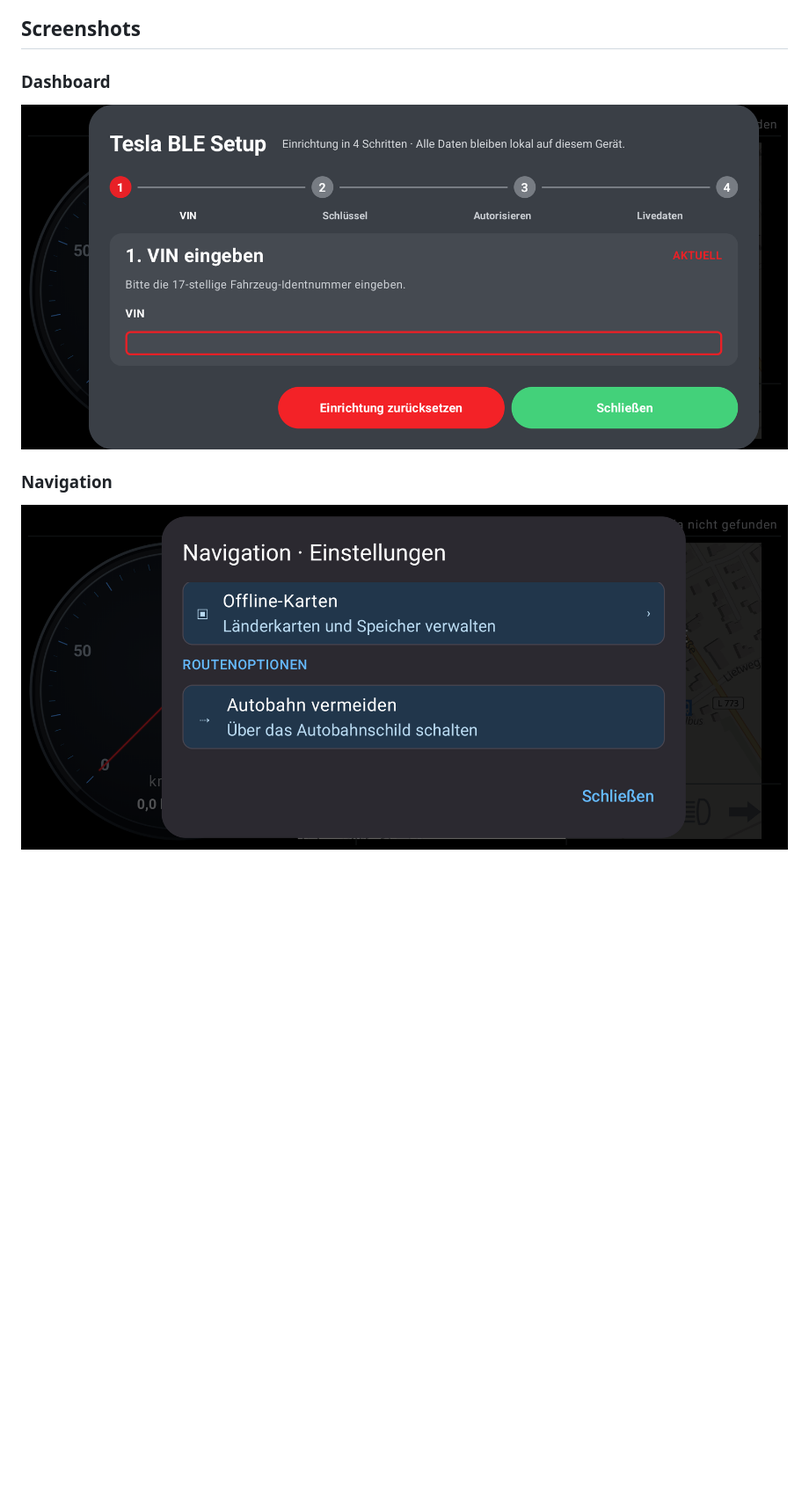
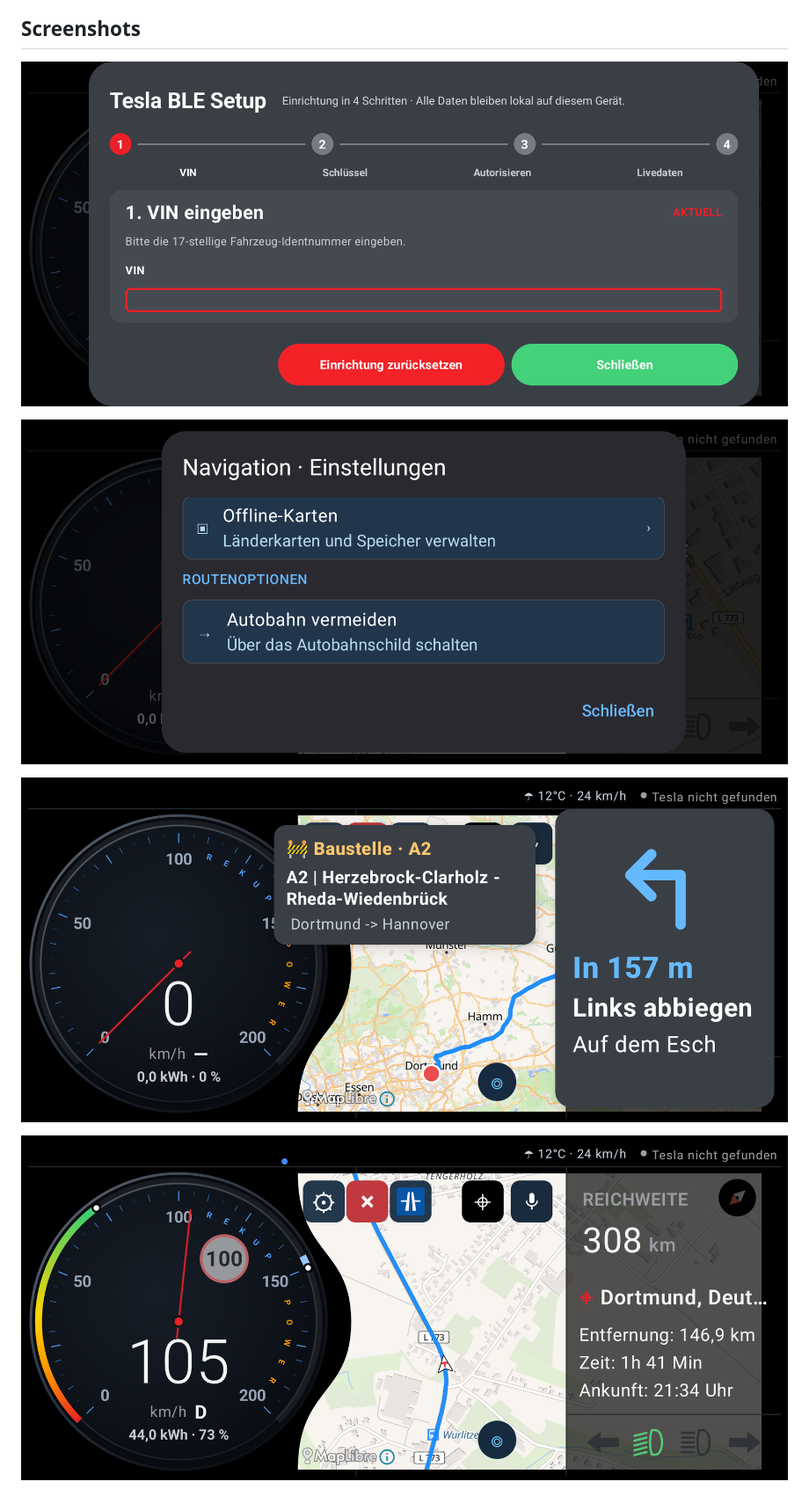
Before and after one commit to Pischleuder1/drivechronik-dash, a Markdown page: README.md, the part around one of its changes. Shown at 88% size. Drawn GitHub-style; blank space fills up the shorter version.

```diff
--- a/README.md
+++ b/README.md
@@ -32,11 +32,11 @@ der Fahrzeug- und Navigationsdaten.
 
 ## Screenshots
 
-### Dashboard
+![DriveChronik](docs/screenshots/screen1.png)
 
-![DriveChronik Dashboard](docs/screenshots/screen1.png)
+![DriveChronik](docs/screenshots/screen2.png)
 
-### Navigation
+![DriveChronik](docs/screenshots/screen3.png)
 
-![DriveChronik Navigation](docs/screenshots/screen2.png)
+![DriveChronik](docs/screenshots/screen4.png)
 
```
Also changed, not shown: other parts of README.md (+2 -12 lines).
